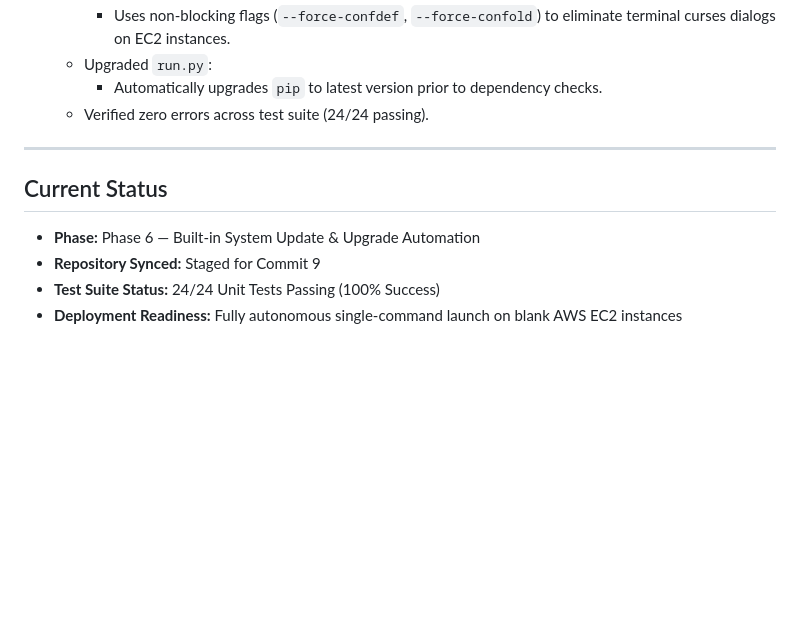
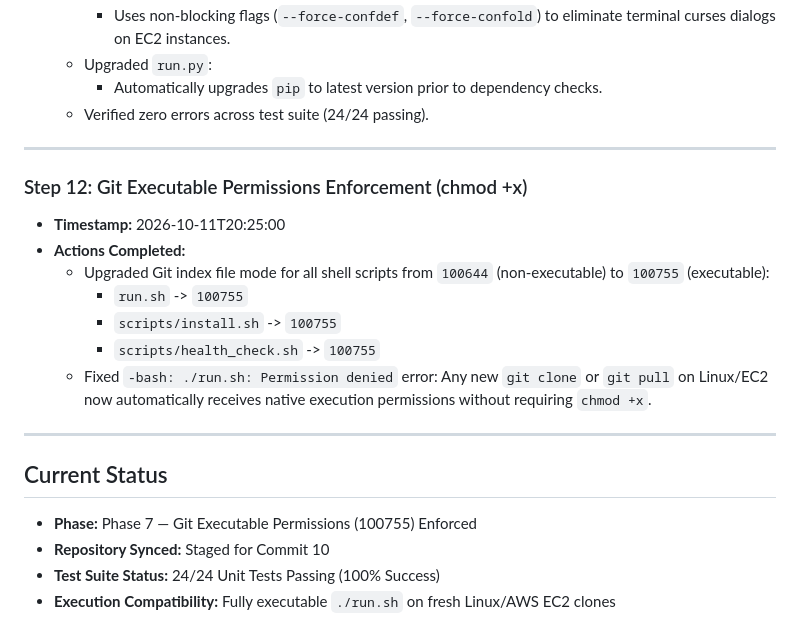
Before and after one commit to kundudiya303-dk/scanet, a Markdown page: records/PROJECT_STEPS_LOG.md, the part around the change. Drawn GitHub-style; blank space fills up the shorter version.

Commit message:
Phase 7: Set git 100755 executable permissions on all shell scripts

```diff
--- a/records/PROJECT_STEPS_LOG.md
+++ b/records/PROJECT_STEPS_LOG.md
@@ -180,8 +180,19 @@ This document maintains a strict chronological track record of every step, decis
 
 ---
 
+### Step 12: Git Executable Permissions Enforcement (chmod +x)
+- **Timestamp:** 2026-10-11T20:25:00
+- **Actions Completed:**
+  - Upgraded Git index file mode for all shell scripts from `100644` (non-executable) to `100755` (executable):
+    - `run.sh` -> `100755`
+    - `scripts/install.sh` -> `100755`
+    - `scripts/health_check.sh` -> `100755`
+  - Fixed `-bash: ./run.sh: Permission denied` error: Any new `git clone` or `git pull` on Linux/EC2 now automatically receives native execution permissions without requiring `chmod +x`.
+
+---
+
 ## Current Status
-- **Phase:** Phase 6 — Built-in System Update & Upgrade Automation
-- **Repository Synced:** Staged for Commit 9
+- **Phase:** Phase 7 — Git Executable Permissions (100755) Enforced
+- **Repository Synced:** Staged for Commit 10
 - **Test Suite Status:** 24/24 Unit Tests Passing (100% Success)
-- **Deployment Readiness:** Fully autonomous single-command launch on blank AWS EC2 instances
+- **Execution Compatibility:** Fully executable `./run.sh` on fresh Linux/AWS EC2 clones
```
Also changed, not shown: records/GITHUB_UPLOAD_TRACKER.md (+2 -1 lines).
